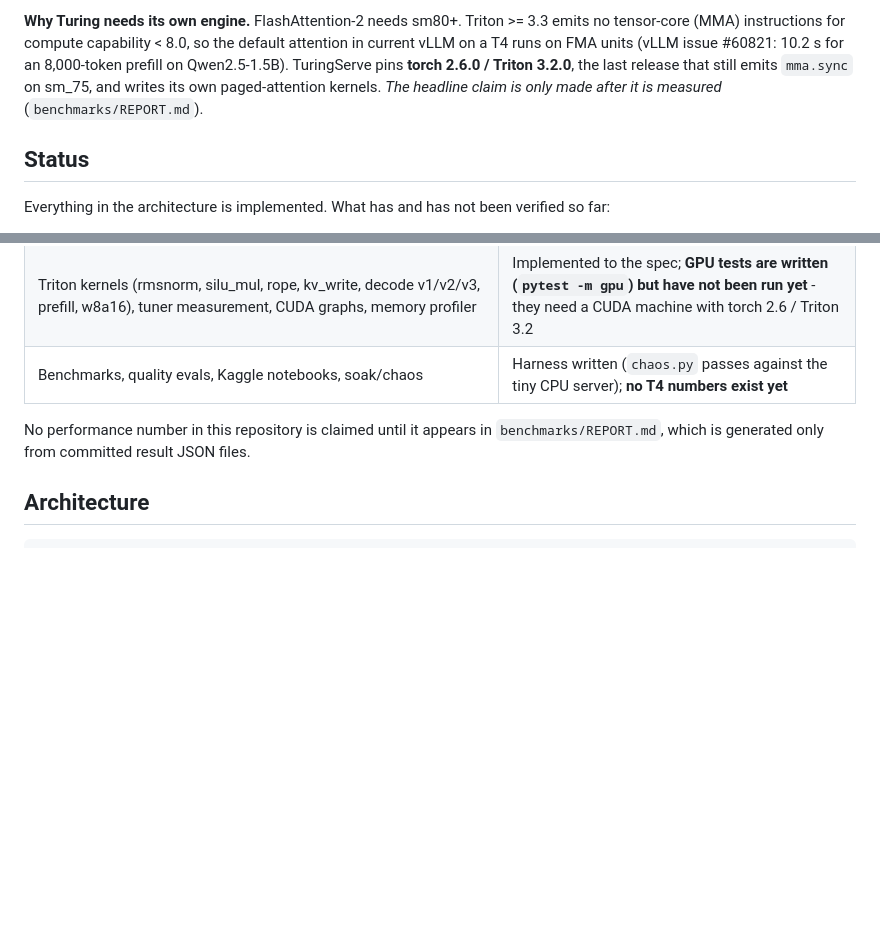
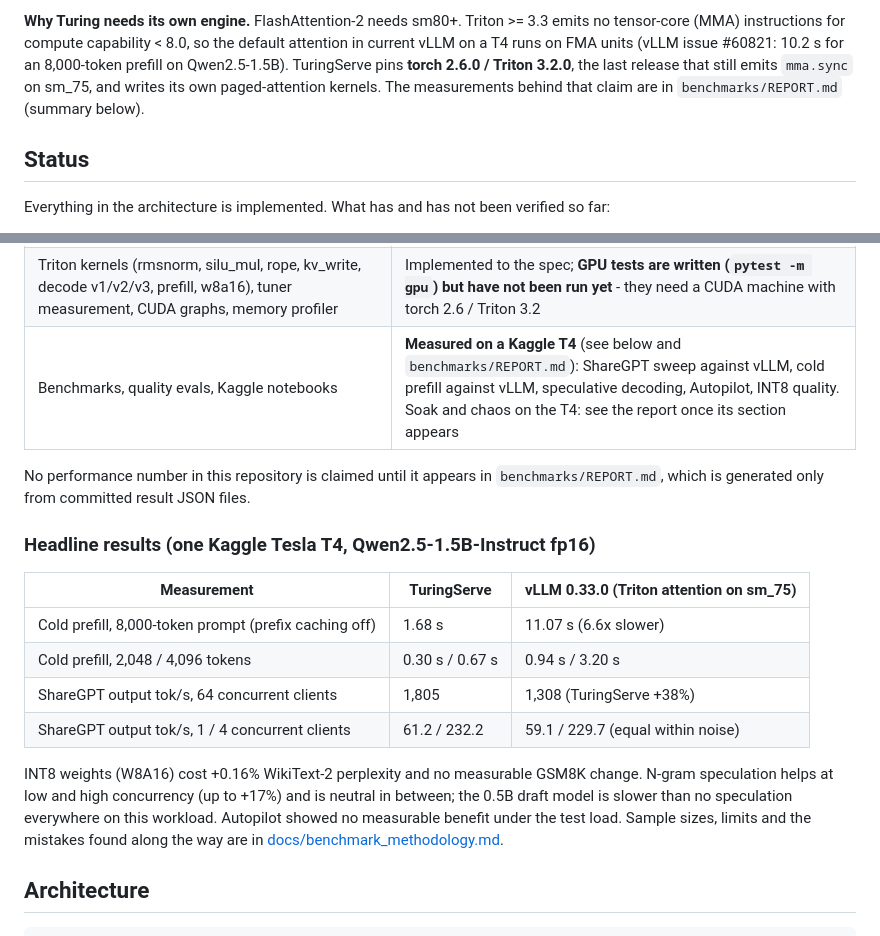
Before and after one commit to Muskanpandey0304/TuringServe, a Markdown page: README.md, 2 parts joined by grey strips. Rendered like a GitHub page; blank space fills up the shorter version.

Commit message:
Rewrite the report generator with per-experiment sections; generate REPORT.md; README headline results; fix Hugging Face smoke metadata; provenance notes

```diff
--- a/README.md
+++ b/README.md
@@ -13,7 +13,7 @@ speculative decoding (prompt lookup + draft model) and a self-tuning controller
 (MMA) instructions for compute capability < 8.0, so the default attention in current vLLM on a T4 runs on
 FMA units (vLLM issue #60821: 10.2 s for an 8,000-token prefill on Qwen2.5-1.5B). TuringServe pins
 **torch 2.6.0 / Triton 3.2.0**, the last release that still emits `mma.sync` on sm_75, and writes its own
-paged-attention kernels. *The headline claim is only made after it is measured* (`benchmarks/REPORT.md`).
+paged-attention kernels. The measurements behind that claim are in `benchmarks/REPORT.md` (summary below).
 
 ## Status
 
@@ -23,10 +23,21 @@ Everything in the architecture is implemented. What has and has not been verifie
 |---|---|
 | Model (Qwen2), loader, paged KV cache, scheduler, engine, sampler, detokenizer, stop strings, API, metrics, prefix cache, speculative decoding (n-gram + draft), INT8 reference path, Autopilot controller, tuner cache | Implemented; **covered by CPU tests that pass** (tiny Qwen2 vs Hugging Face: logits <= 1e-4, layer-wise, greedy tokens identical) |
 | Triton kernels (rmsnorm, silu_mul, rope, kv_write, decode v1/v2/v3, prefill, w8a16), tuner measurement, CUDA graphs, memory profiler | Implemented to the spec; **GPU tests are written (`pytest -m gpu`) but have not been run yet** - they need a CUDA machine with torch 2.6 / Triton 3.2 |
-| Benchmarks, quality evals, Kaggle notebooks, soak/chaos | Harness written (`chaos.py` passes against the tiny CPU server); **no T4 numbers exist yet** |
+| Benchmarks, quality evals, Kaggle notebooks | **Measured on a Kaggle T4** (see below and `benchmarks/REPORT.md`): ShareGPT sweep against vLLM, cold prefill against vLLM, speculative decoding, Autopilot, INT8 quality. Soak and chaos on the T4: see the report once its section appears |
 
 No performance number in this repository is claimed until it appears in `benchmarks/REPORT.md`,
 which is generated only from committed result JSON files.
+
+### Headline results (one Kaggle Tesla T4, Qwen2.5-1.5B-Instruct fp16)
+
+| Measurement | TuringServe | vLLM 0.33.0 (Triton attention on sm_75) |
+|---|---|---|
+| Cold prefill, 8,000-token prompt (prefix caching off) | 1.68 s | 11.07 s (6.6x slower) |
+| Cold prefill, 2,048 / 4,096 tokens | 0.30 s / 0.67 s | 0.94 s / 3.20 s |
+| ShareGPT output tok/s, 64 concurrent clients | 1,805 | 1,308 (TuringServe +38%) |
+| ShareGPT output tok/s, 1 / 4 concurrent clients | 61.2 / 232.2 | 59.1 / 229.7 (equal within noise) |
+
+INT8 weights (W8A16) cost +0.16% WikiText-2 perplexity and no measurable GSM8K change. N-gram speculation helps at low and high concurrency (up to +17%) and is neutral in between; the 0.5B draft model is slower than no speculation everywhere on this workload. Autopilot showed no measurable benefit under the test load. Sample sizes, limits and the mistakes found along the way are in [docs/benchmark_methodology.md](docs/benchmark_methodology.md).
 
 ## Architecture
 
```
Also changed, not shown: benchmarks/REPORT.md (added, +115 -0 lines), docs/benchmark_methodology.md (+4 -0 lines), docs/lab_notes.md (+3 -0 lines), benchmarks/figures/main_throughput.png (added), benchmarks/figures/main_ttft_p90.png (added), benchmarks/figures/prefill_cold_ttft.png (added), benchmarks/figures/spec_throughput.png (added), 2 other files.
